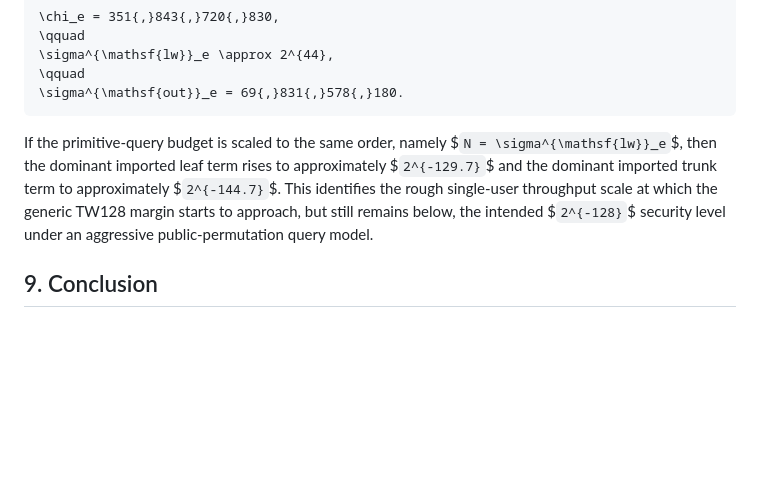
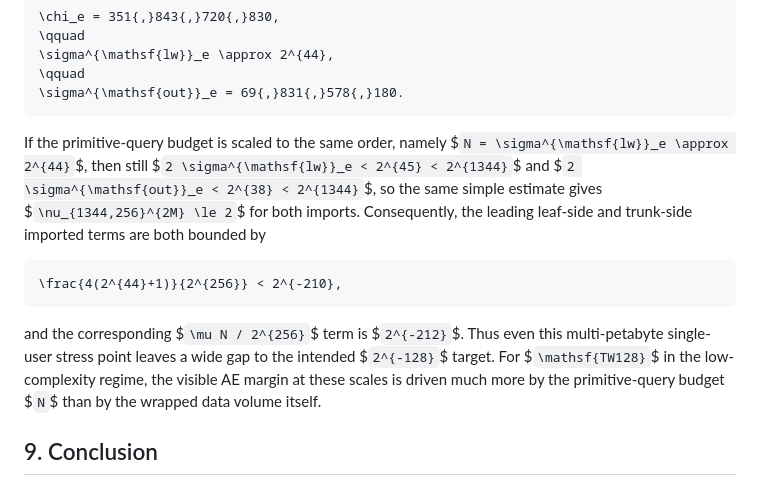
Before and after one commit to codahale/treewrap, a Markdown page: treewrap.md, the part around one of its changes. Drawn GitHub-style; blank space fills up the shorter version.

````diff
--- a/treewrap.md
+++ b/treewrap.md
@@ -1691,7 +1730,13 @@ As a stress point, keep the same single-user, empty-AD, one-mebibyte message sha
 \sigma^{\mathsf{out}}_e = 69{,}831{,}578{,}180.
 ```
 
-If the primitive-query budget is scaled to the same order, namely $`N = \sigma^{\mathsf{lw}}_e`$, then the dominant imported leaf term rises to approximately $`2^{-129.7}`$ and the dominant imported trunk term to approximately $`2^{-144.7}`$. This identifies the rough single-user throughput scale at which the generic TW128 margin starts to approach, but still remains below, the intended $`2^{-128}`$ security level under an aggressive public-permutation query model.
+If the primitive-query budget is scaled to the same order, namely $`N = \sigma^{\mathsf{lw}}_e \approx 2^{44}`$, then still $`2 \sigma^{\mathsf{lw}}_e < 2^{45} < 2^{1344}`$ and $`2 \sigma^{\mathsf{out}}_e < 2^{38} < 2^{1344}`$, so the same simple estimate gives $`\nu_{1344,256}^{2M} \le 2`$ for both imports. Consequently, the leading leaf-side and trunk-side imported terms are both bounded by
+
+```math
+\frac{4(2^{44}+1)}{2^{256}} < 2^{-210},
+```
+
+and the corresponding $`\mu N / 2^{256}`$ term is $`2^{-212}`$. Thus even this multi-petabyte single-user stress point leaves a wide gap to the intended $`2^{-128}`$ target. For $`\mathsf{TW128}`$ in the low-complexity regime, the visible AE margin at these scales is driven much more by the primitive-query budget $`N`$ than by the wrapped data volume itself.
 
 ## 9. Conclusion
 
````
Also changed, not shown: other parts of treewrap.md (+41 -2 lines).
